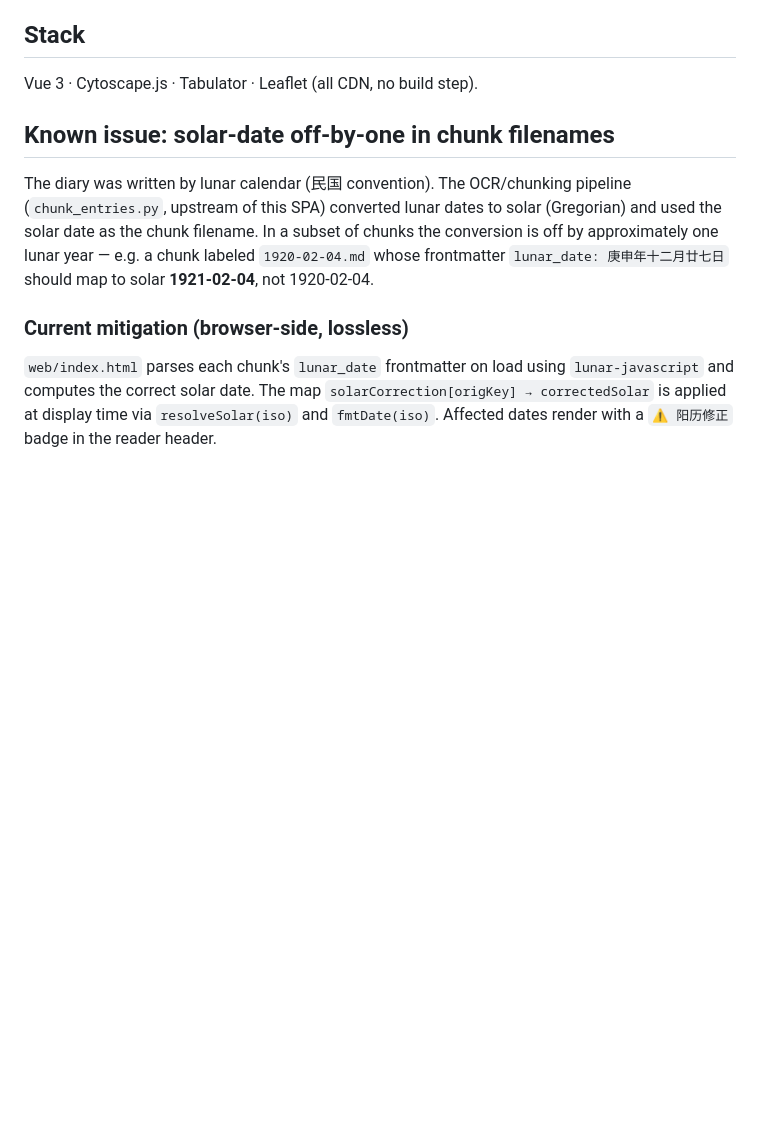
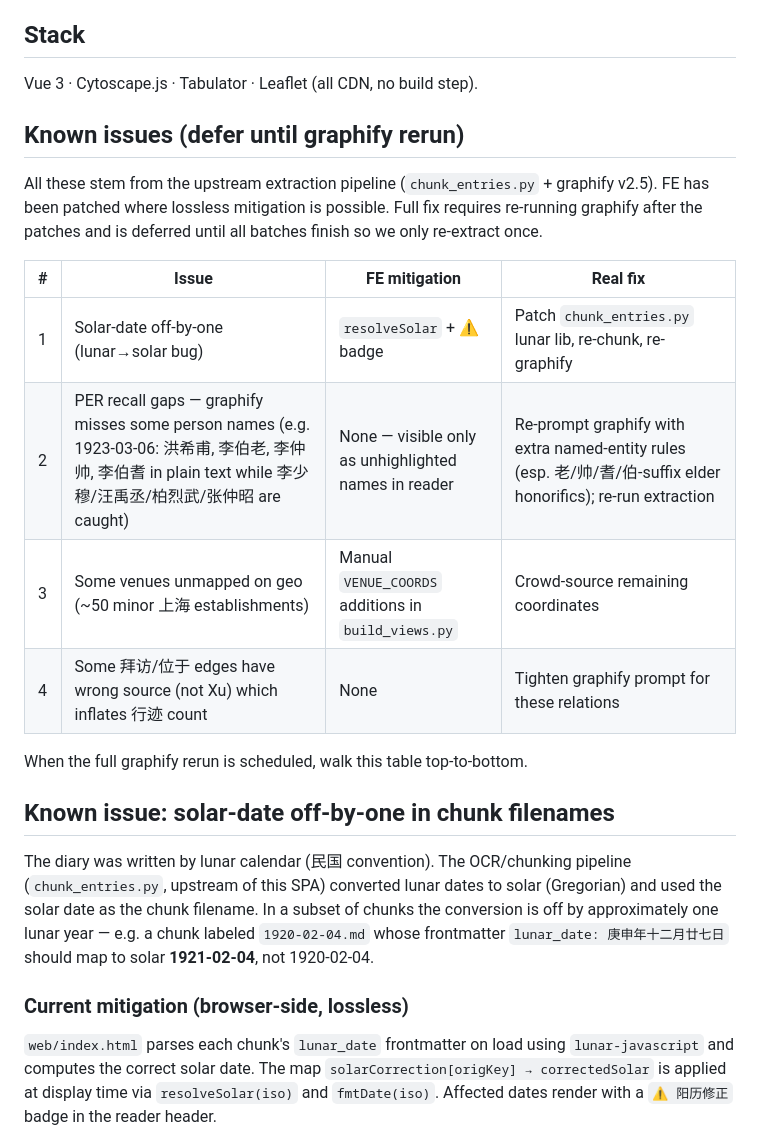
Before and after one commit to jasonwujch/ai_humanity, a Markdown page: README.md, the part around the change. Rendered like a GitHub page; blank space fills up the shorter version.

Commit message:
docs: known-issues table (NER recall + 3 others) for post-graphify cleanup

```diff
--- a/README.md
+++ b/README.md
@@ -39,6 +39,22 @@ python -m http.server 8000   # serve
 
 Vue 3 · Cytoscape.js · Tabulator · Leaflet (all CDN, no build step).
 
+## Known issues (defer until graphify rerun)
+
+All these stem from the upstream extraction pipeline (`chunk_entries.py` +
+graphify v2.5). FE has been patched where lossless mitigation is possible.
+Full fix requires re-running graphify after the patches and is deferred
+until all batches finish so we only re-extract once.
+
+| # | Issue | FE mitigation | Real fix |
+|---|---|---|---|
+| 1 | Solar-date off-by-one (lunar→solar bug) | `resolveSolar` + ⚠ badge | Patch `chunk_entries.py` lunar lib, re-chunk, re-graphify |
+| 2 | PER recall gaps — graphify misses some person names (e.g. 1923-03-06: 洪希甫, 李伯老, 李仲帅, 李伯耆 in plain text while 李少穆/汪禹丞/柏烈武/张仲昭 are caught) | None — visible only as unhighlighted names in reader | Re-prompt graphify with extra named-entity rules (esp. 老/帅/耆/伯-suffix elder honorifics); re-run extraction |
+| 3 | Some venues unmapped on geo (~50 minor 上海 establishments) | Manual `VENUE_COORDS` additions in `build_views.py` | Crowd-source remaining coordinates |
+| 4 | Some 拜访/位于 edges have wrong source (not Xu) which inflates 行迹 count | None | Tighten graphify prompt for these relations |
+
+When the full graphify rerun is scheduled, walk this table top-to-bottom.
+
 ## Known issue: solar-date off-by-one in chunk filenames
 
 The diary was written by lunar calendar (民国 convention). The OCR/chunking
```
